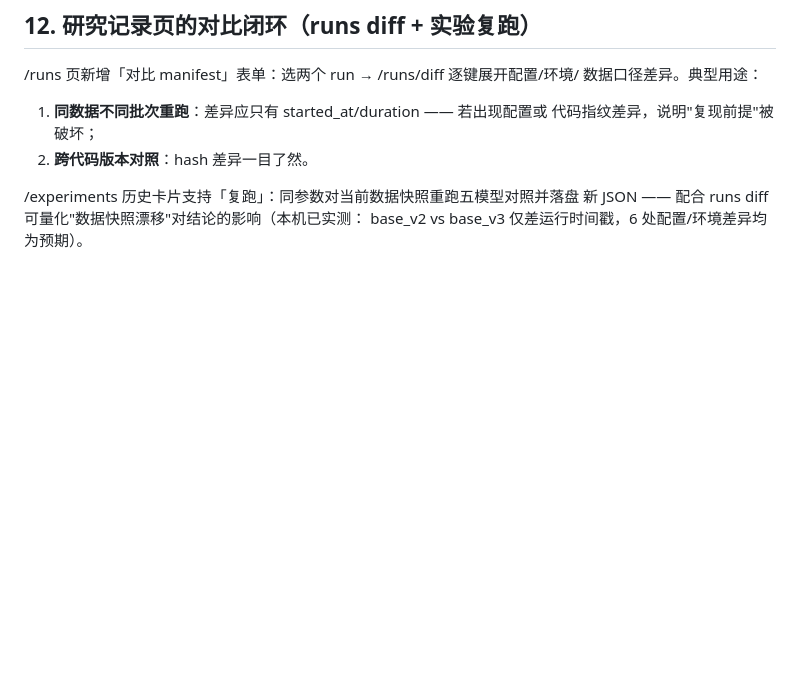
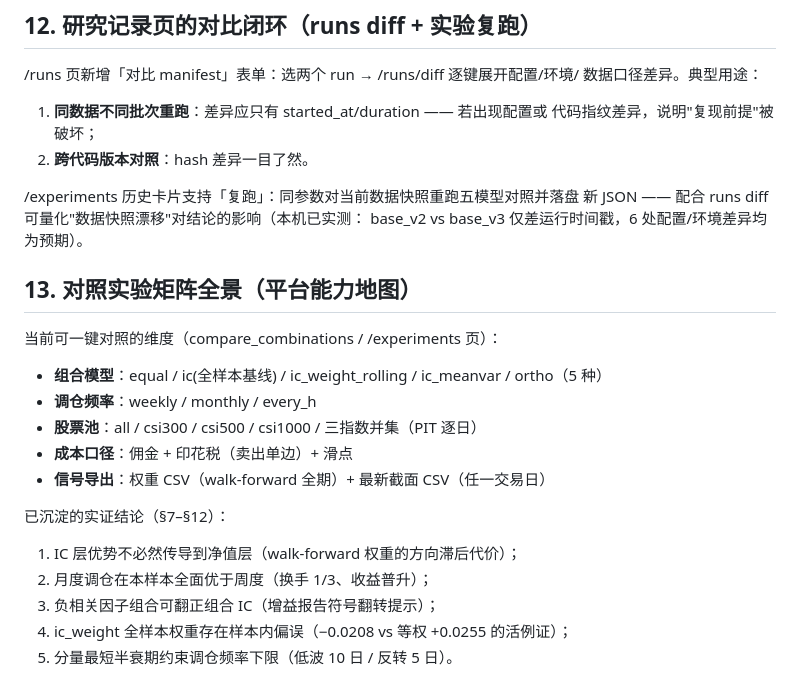
Before and after one commit to cf-region-master/quantlab, a Markdown page: docs/RESEARCH_NOTES.md, the part around the change. Rendered like a GitHub page; blank space fills up the shorter version.

Commit message:
研究笔记 §13：对照实验矩阵全景与实证结论总览

```diff
--- a/docs/RESEARCH_NOTES.md
+++ b/docs/RESEARCH_NOTES.md
@@ -153,3 +153,20 @@ csi500/csi1000 池对照是 P3"组合与风险"方向的既定实验。
 /experiments 历史卡片支持「复跑」：同参数对当前数据快照重跑五模型对照并落盘
 新 JSON —— 配合 runs diff 可量化"数据快照漂移"对结论的影响（本机已实测：
 base_v2 vs base_v3 仅差运行时间戳，6 处配置/环境差异均为预期）。
+
+
+## 13. 对照实验矩阵全景（平台能力地图）
+
+当前可一键对照的维度（compare_combinations / /experiments 页）：
+- **组合模型**：equal / ic(全样本基线) / ic_weight_rolling / ic_meanvar / ortho（5 种）
+- **调仓频率**：weekly / monthly / every_h
+- **股票池**：all / csi300 / csi500 / csi1000 / 三指数并集（PIT 逐日）
+- **成本口径**：佣金 + 印花税（卖出单边）+ 滑点
+- **信号导出**：权重 CSV（walk-forward 全期）+ 最新截面 CSV（任一交易日）
+
+已沉淀的实证结论（§7–§12）：
+1. IC 层优势不必然传导到净值层（walk-forward 权重的方向滞后代价）；
+2. 月度调仓在本样本全面优于周度（换手 1/3、收益普升）；
+3. 负相关因子组合可翻正组合 IC（增益报告符号翻转提示）；
+4. ic_weight 全样本权重存在样本内偏误（−0.0208 vs 等权 +0.0255 的活例证）；
+5. 分量最短半衰期约束调仓频率下限（低波 10 日 / 反转 5 日）。
```
